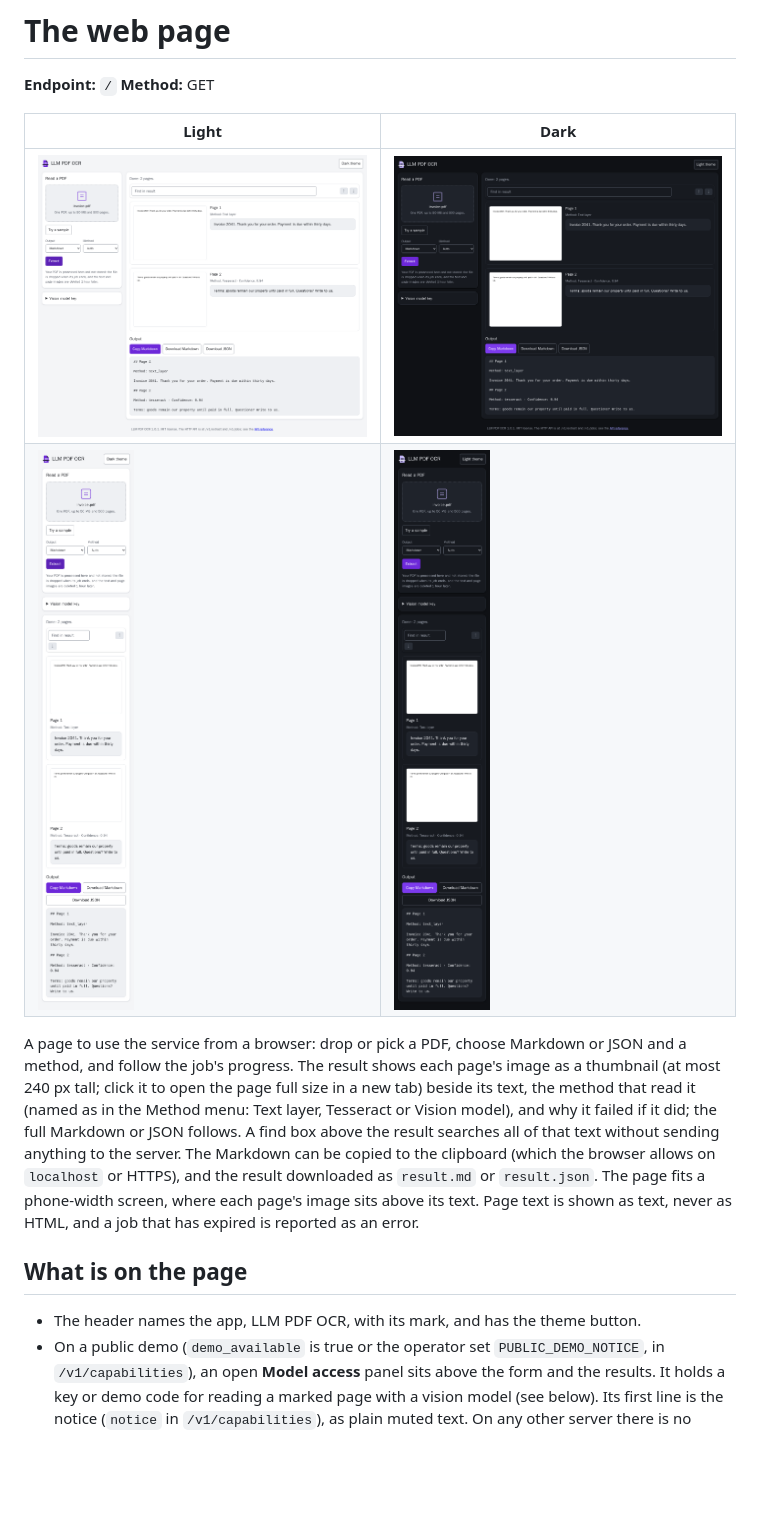
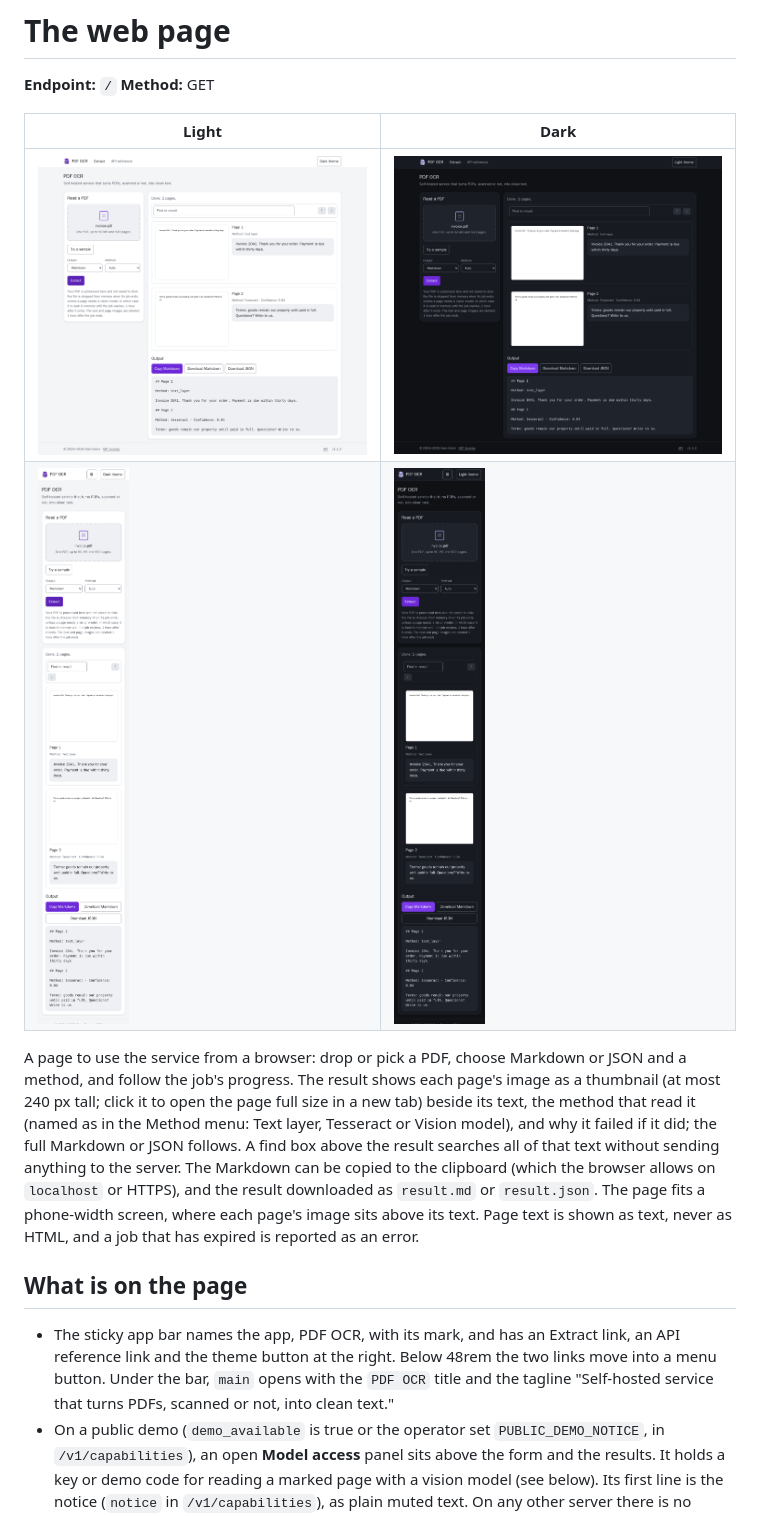
Before and after one commit to samestrin/llm-pdf-ocr-api, a Markdown page: docs/web-page.md, the part around the change. GitHub-like rendering; pictures changed too: docs/screenshot-web-page-dark-desktop.png, docs/screenshot-web-page-dark-phone.png, docs/screenshot-web-page-light-desktop.png; blank space fills up the shorter version.

```diff
--- a/docs/web-page.md
+++ b/docs/web-page.md
@@ -4,14 +4,14 @@
 
 | Light | Dark |
 | --- | --- |
-| ![The web page in the light theme at desktop width, after reading a two-page PDF: each page's image beside its text, then the full Markdown with copy and download buttons](screenshot-web-page-light-desktop.png) | ![The web page in the dark theme at desktop width, after reading a two-page PDF: each page's image beside its text, then the full Markdown with copy and download buttons](screenshot-web-page-dark-desktop.png) |
-| ![The web page in the light theme at phone width, with the upload card, the two pages stacked and the Markdown output](screenshot-web-page-light-phone.png) | ![The web page in the dark theme at phone width, with the upload card, the two pages stacked and the Markdown output](screenshot-web-page-dark-phone.png) |
+| ![The web page in the light theme at desktop width, after reading a two-page PDF: the sticky PDF OCR app bar with its Extract and API reference links, then each page's image beside its text, then the full Markdown with copy and download buttons](screenshot-web-page-light-desktop.png) | ![The web page in the dark theme at desktop width, after reading a two-page PDF: the sticky PDF OCR app bar with its Extract and API reference links, then each page's image beside its text, then the full Markdown with copy and download buttons](screenshot-web-page-dark-desktop.png) |
+| ![The web page in the light theme at phone width, with the app bar and its menu button, the upload card, the two pages stacked and the Markdown output](screenshot-web-page-light-phone.png) | ![The web page in the dark theme at phone width, with the app bar and its menu button, the upload card, the two pages stacked and the Markdown output](screenshot-web-page-dark-phone.png) |
 
 A page to use the service from a browser: drop or pick a PDF, choose Markdown or JSON and a method, and follow the job's progress. The result shows each page's image as a thumbnail (at most 240 px tall; click it to open the page full size in a new tab) beside its text, the method that read it (named as in the Method menu: Text layer, Tesseract or Vision model), and why it failed if it did; the full Markdown or JSON follows. A find box above the result searches all of that text without sending anything to the server. The Markdown can be copied to the clipboard (which the browser allows on `localhost` or HTTPS), and the result downloaded as `result.md` or `result.json`. The page fits a phone-width screen, where each page's image sits above its text. Page text is shown as text, never as HTML, and a job that has expired is reported as an error.
 
 ## What is on the page
 
-- The header names the app, LLM PDF OCR, with its mark, and has the theme button.
+- The sticky app bar names the app, PDF OCR, with its mark, and has an Extract link, an API reference link and the theme button at the right. Below 48rem the two links move into a menu button. Under the bar, `main` opens with the `PDF OCR` title and the tagline "Self-hosted service that turns PDFs, scanned or not, into clean text."
 - On a public demo (`demo_available` is true or the operator set `PUBLIC_DEMO_NOTICE`, in `/v1/capabilities`), an open **Model access** panel sits above the form and the results. It holds a key or demo code for reading a marked page with a vision model (see below). Its first line is the notice (`notice` in `/v1/capabilities`), as plain muted text. On any other server there is no panel.
 - The form states this service's real limits, filled in from `OCR_MAX_FILE_MB` and `OCR_MAX_PAGES` when the page is served (for example "One PDF, up to 50 MB and 500 pages."), and says what happens to your file: it is dropped when its job ends, unless a page needs a vision model, in which case it is kept in memory until the job expires, `OCR_JOB_TTL_SECONDS` after it ends (default 3600, shown in words, such as "1 hour"); the text and page images are deleted at the same time. See [Jobs](api.md#jobs) for how long a job is held.
 - **Try a sample** loads a small bundled PDF (`/static/samples/sample.pdf`, a copy of `tests/fixtures/mixed.pdf`, 15 KB) and reads it, so you can see a result without a file of your own. Its four pages show both routes: pages read from the text layer and scanned pages read by Tesseract.
```
Also changed, not shown: CHANGELOG.md (+1 -0 lines), README.md (+5 -5 lines), docs/demo-web-page.gif, docs/screenshot-web-page-empty-light-desktop.png.
